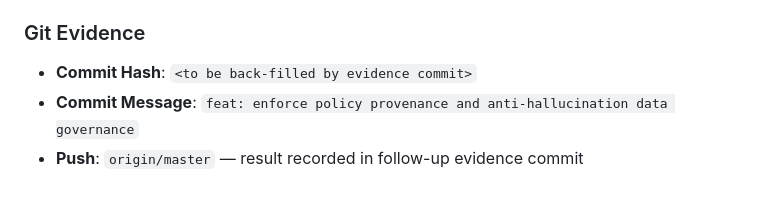
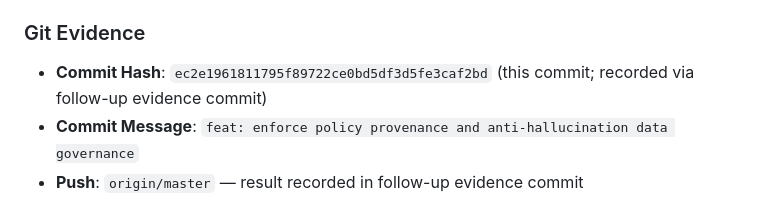
Before and after one commit to gzchenhao/open-invest, a Markdown page: Qoder_Technical_Handover_20260824.md, the part around the change. GitHub-like rendering.

Commit message:
docs: record TASK-P0-2 commit hash and push evidence in handover

```diff
--- a/Qoder_Technical_Handover_20260824.md
+++ b/Qoder_Technical_Handover_20260824.md
@@ -592,7 +592,7 @@ New: `tests/test_provenance.py` — **TEST-PROVENANCE-001** (mock ≠ verified),
 
 ### Git Evidence
 
-- **Commit Hash**: `<to be back-filled by evidence commit>`
+- **Commit Hash**: `ec2e1961811795f89722ce0bd5df3d5fe3caf2bd` (this commit; recorded via follow-up evidence commit)
 - **Commit Message**: `feat: enforce policy provenance and anti-hallucination data governance`
 - **Push**: `origin/master` — result recorded in follow-up evidence commit
 - **Business data check**: Robotaxi / autonomous-driving / historical industry data untouched; no unauthorized deletions (git diff reviewed).
```
